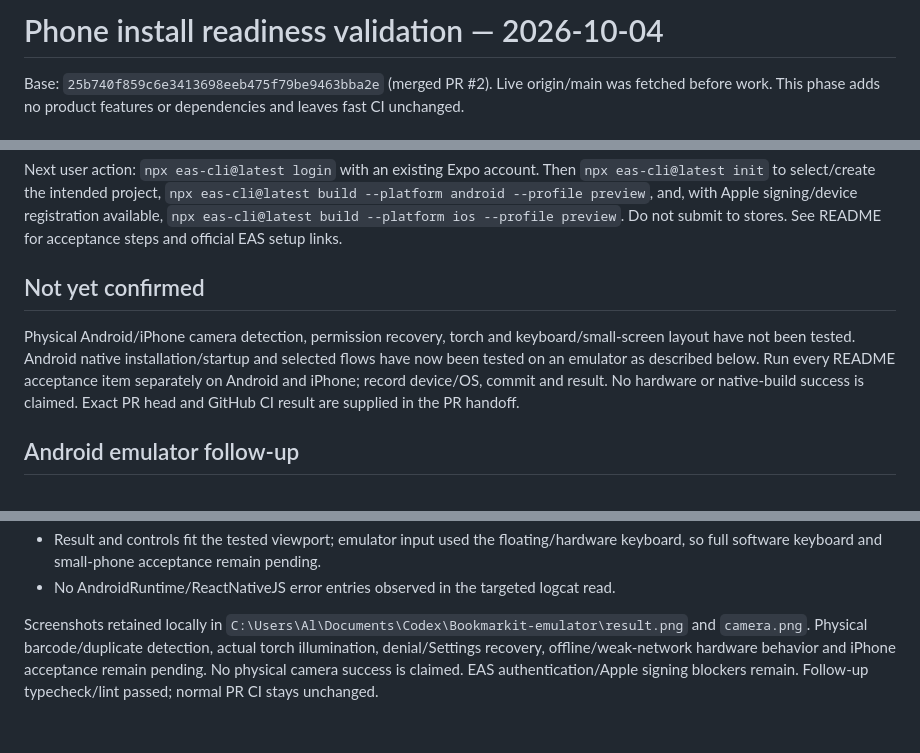
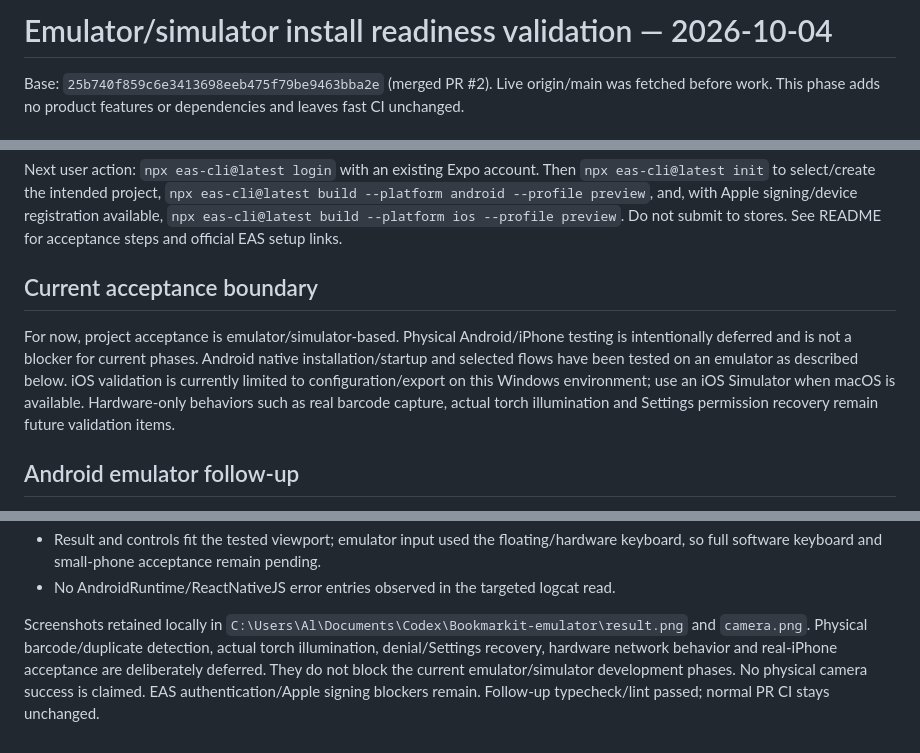
Before and after one commit to Juvialski/Bookmarkit, a Markdown page: VALIDATION.md, 3 parts joined by grey strips. Rendered like a GitHub page.

Commit message:
Defer physical device acceptance

```diff
--- a/VALIDATION.md
+++ b/VALIDATION.md
@@ -1,4 +1,4 @@
-# Phone install readiness validation — 2026-10-04
+# Emulator/simulator install readiness validation — 2026-10-04
 
 Base: `25b740f859c6e3413698eeb475f79be9463bba2e` (merged PR #2). Live origin/main was fetched before work. This phase adds no product features or dependencies and leaves fast CI unchanged.
 
@@ -32,9 +32,9 @@ npx eas-cli@latest whoami exited 1: Not logged in. No linked extra.eas.projectId
 
 Next user action: `npx eas-cli@latest login` with an existing Expo account. Then `npx eas-cli@latest init` to select/create the intended project, `npx eas-cli@latest build --platform android --profile preview`, and, with Apple signing/device registration available, `npx eas-cli@latest build --platform ios --profile preview`. Do not submit to stores. See README for acceptance steps and official EAS setup links.
 
-## Not yet confirmed
+## Current acceptance boundary
 
-Physical Android/iPhone camera detection, permission recovery, torch and keyboard/small-screen layout have not been tested. Android native installation/startup and selected flows have now been tested on an emulator as described below. Run every README acceptance item separately on Android and iPhone; record device/OS, commit and result. No hardware or native-build success is claimed. Exact PR head and GitHub CI result are supplied in the PR handoff.
+For now, project acceptance is emulator/simulator-based. Physical Android/iPhone testing is intentionally deferred and is not a blocker for current phases. Android native installation/startup and selected flows have been tested on an emulator as described below. iOS validation is currently limited to configuration/export on this Windows environment; use an iOS Simulator when macOS is available. Hardware-only behaviors such as real barcode capture, actual torch illumination and Settings permission recovery remain future validation items.
 
 ## Android emulator follow-up
 
@@ -53,4 +53,4 @@ Pixel_9_Pro, Android 17/API 37, x86_64 emulator:
 - Result and controls fit the tested viewport; emulator input used the floating/hardware keyboard, so full software keyboard and small-phone acceptance remain pending.
 - No AndroidRuntime/ReactNativeJS error entries observed in the targeted logcat read.
 
-Screenshots retained locally in `C:\Users\Al\Documents\Codex\Bookmarkit-emulator\result.png` and `camera.png`. Physical barcode/duplicate detection, actual torch illumination, denial/Settings recovery, offline/weak-network hardware behavior and iPhone acceptance remain pending. No physical camera success is claimed. EAS authentication/Apple signing blockers remain. Follow-up typecheck/lint passed; normal PR CI stays unchanged.
+Screenshots retained locally in `C:\Users\Al\Documents\Codex\Bookmarkit-emulator\result.png` and `camera.png`. Physical barcode/duplicate detection, actual torch illumination, denial/Settings recovery, hardware network behavior and real-iPhone acceptance are deliberately deferred. They do not block the current emulator/simulator development phases. No physical camera success is claimed. EAS authentication/Apple signing blockers remain. Follow-up typecheck/lint passed; normal PR CI stays unchanged.
```
